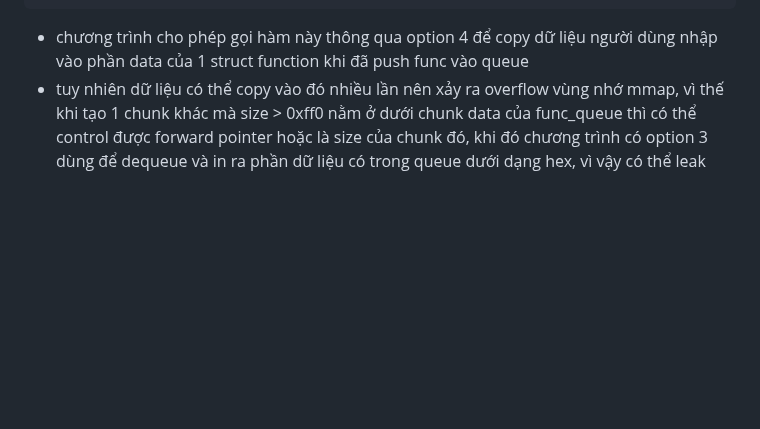
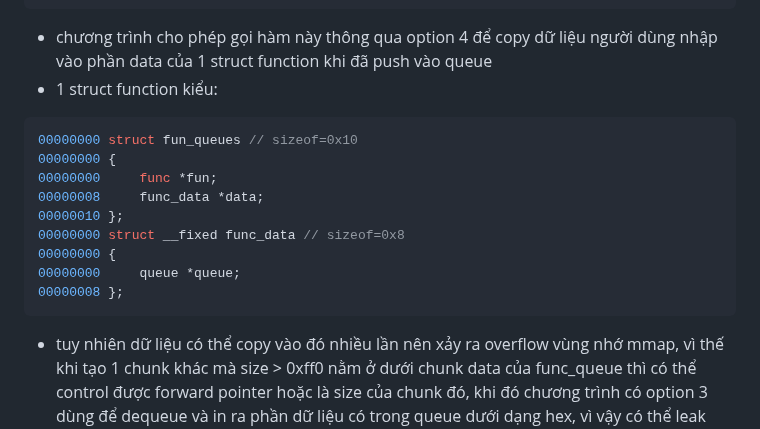
Before and after one commit to antkss/writeUP, a Markdown page: task/database/database.md, the part around the change. Drawn GitHub-style; blank space fills up the shorter version.

````diff
--- a/task/database/database.md
+++ b/task/database/database.md
@@ -45,7 +45,19 @@ unsigned int __fastcall func_data(queue *data, queue *src)
   return 0;
 }
 ```
-- chương trình cho phép gọi hàm này thông qua option 4 để copy dữ liệu người dùng nhập vào phần data của 1 struct function khi đã push func vào queue
+- chương trình cho phép gọi hàm này thông qua option 4 để copy dữ liệu người dùng nhập vào phần data của 1 struct function khi đã push vào queue
+- 1 struct function kiểu:
+```c
+00000000 struct fun_queues // sizeof=0x10
+00000000 {
+00000000     func *fun;
+00000008     func_data *data;
+00000010 };
+00000000 struct __fixed func_data // sizeof=0x8
+00000000 {
+00000000     queue *queue;
+00000008 };
+```
 - tuy nhiên dữ liệu có thể copy vào đó nhiều lần nên xảy ra overflow vùng nhớ mmap, vì thế khi tạo 1 chunk khác mà size > 0xff0 nằm ở dưới chunk data của func_queue thì có thể control được forward pointer hoặc là size của chunk đó, khi đó chương trình có option 3 dùng để dequeue và in ra phần dữ liệu có trong queue dưới dạng hex, vì vậy có thể leak được nhiều địa chỉ bên dưới 1 chunk
 - idea là tạo ra 1 chunk size 0x1000 tương ứng nằm dưới có forward là chunk đầu của pool tương ứng với kích thước 0x10 và tạo ra func_queue có chunk data là chunk đầu của 0x1000 và chunk của func sẽ là chunk 0x10 tiếp theo, sau đó overwrite size của chunk 0x1000 ở dưới lớn hơn ban đầu và sau đó sẽ leak được địa chỉ exe chứa trong chunk của func
 - tiếp theo leak libc bằng cách dùng địa chỉ exe bằng phương pháp tương tự, rồi tiếp theo có thể overwrite nhiều lần để đến được tới func_queue để có thể overwrite phần chứa địa chỉ hàm call
````
